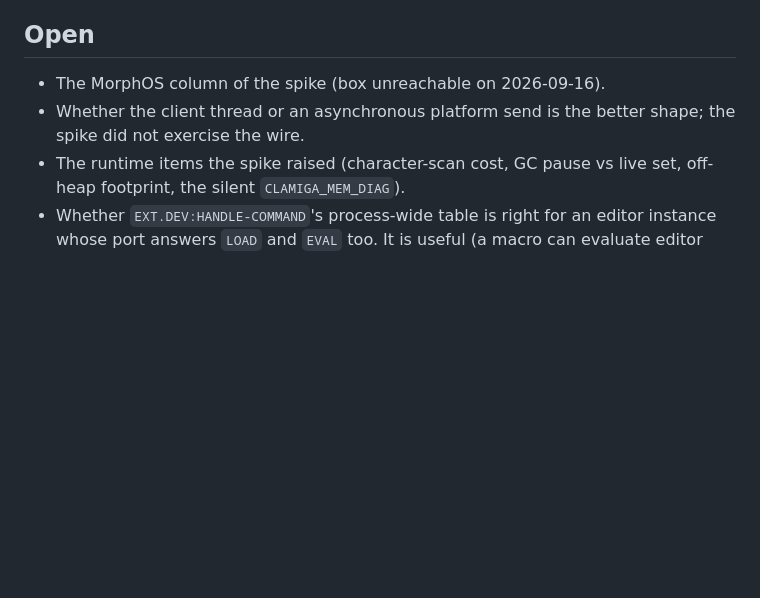
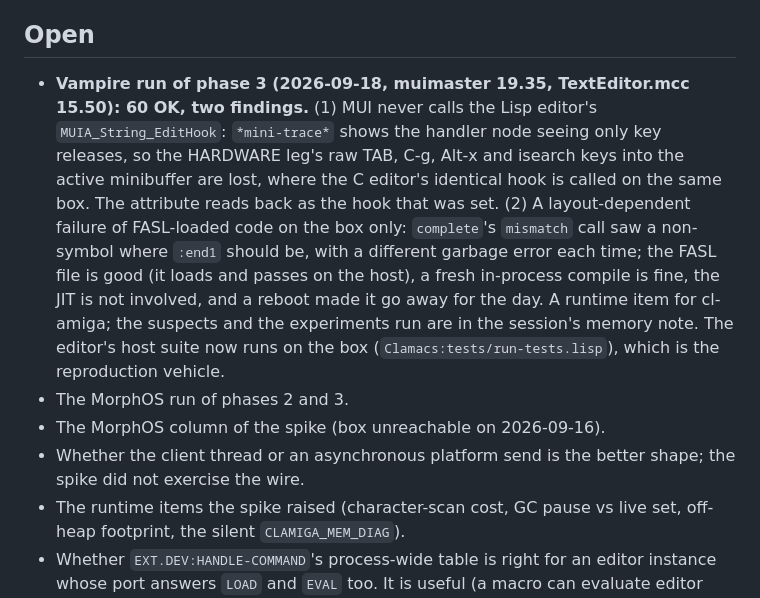
Before and after one commit to mdbergmann/clamacs, a Markdown page: specs/clamacs-lisp.md, the part around the change. Drawn GitHub-style; blank space fills up the shorter version.

Commit message:
spec(lisp-port): the Vampire run of phase 3 -- the two open hardware findings
Co-Authored-By: Claude Fable 5.1 <noreply@anthropic.com>

```diff
--- a/specs/clamacs-lisp.md
+++ b/specs/clamacs-lisp.md
@@ -736,6 +736,22 @@ phases 0-5 plan, and why:
 
 ## Open
 
+- **Vampire run of phase 3 (2026-09-18, muimaster 19.35, TextEditor.mcc
+  15.50): 60 OK, two findings.**  (1) MUI never calls the Lisp editor's
+  `MUIA_String_EditHook`: `*mini-trace*` shows the handler node seeing
+  only key releases, so the HARDWARE leg's raw TAB, C-g, Alt-x and
+  isearch keys into the active minibuffer are lost, where the C editor's
+  identical hook is called on the same box.  The attribute reads back as
+  the hook that was set.  (2) A layout-dependent failure of FASL-loaded
+  code on the box only: `complete`'s `mismatch` call saw a non-symbol
+  where `:end1` should be, with a different garbage error each time;
+  the FASL file is good (it loads and passes on the host), a fresh
+  in-process compile is fine, the JIT is not involved, and a reboot made
+  it go away for the day.  A runtime item for cl-amiga; the suspects and
+  the experiments run are in the session's memory note.  The editor's
+  host suite now runs on the box (`Clamacs:tests/run-tests.lisp`), which
+  is the reproduction vehicle.
+- The MorphOS run of phases 2 and 3.
 - The MorphOS column of the spike (box unreachable on 2026-09-16).
 - Whether the client thread or an asynchronous platform send is the
   better shape; the spike did not exercise the wire.
```
